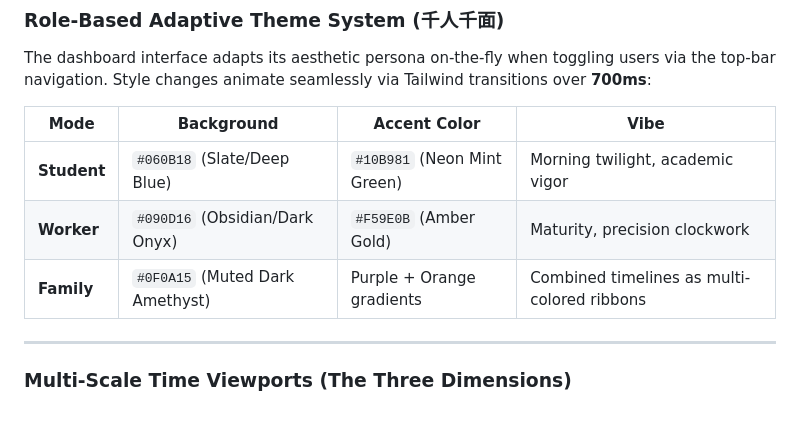
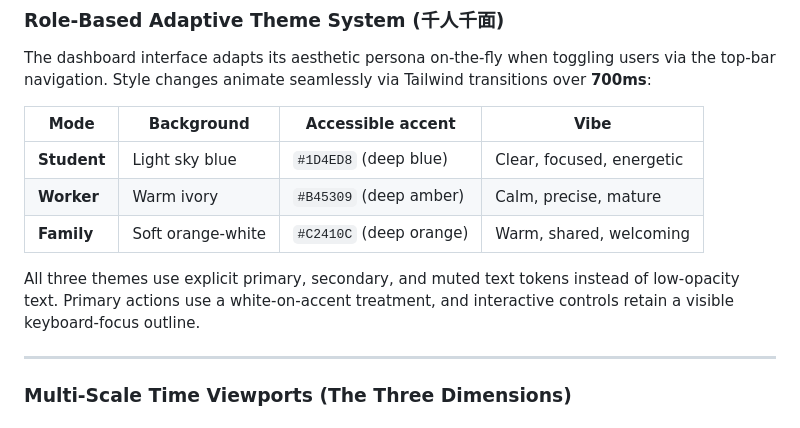
Before and after one commit to animeidea-debug/family-time-flow, a Markdown page: README.md, the part around the change. GitHub-like rendering.

Commit message:
docs: align theme palette with accessible UI

```diff
--- a/README.md
+++ b/README.md
@@ -101,11 +101,15 @@ FamilyTimeFlow helps students visualize time slippage for academic planning whil
 
 The dashboard interface adapts its aesthetic persona on-the-fly when toggling users via the top-bar navigation. Style changes animate seamlessly via Tailwind transitions over **700ms**:
 
-| Mode | Background | Accent Color | Vibe |
-|------|------------|--------------|------|
-| **Student** | `#060B18` (Slate/Deep Blue) | `#10B981` (Neon Mint Green) | Morning twilight, academic vigor |
-| **Worker** | `#090D16` (Obsidian/Dark Onyx) | `#F59E0B` (Amber Gold) | Maturity, precision clockwork |
-| **Family** | `#0F0A15` (Muted Dark Amethyst) | Purple + Orange gradients | Combined timelines as multi-colored ribbons |
+| Mode | Background | Accessible accent | Vibe |
+|------|------------|-------------------|------|
+| **Student** | Light sky blue | `#1D4ED8` (deep blue) | Clear, focused, energetic |
+| **Worker** | Warm ivory | `#B45309` (deep amber) | Calm, precise, mature |
+| **Family** | Soft orange-white | `#C2410C` (deep orange) | Warm, shared, welcoming |
+
+All three themes use explicit primary, secondary, and muted text tokens instead
+of low-opacity text. Primary actions use a white-on-accent treatment, and
+interactive controls retain a visible keyboard-focus outline.
 
 ---
 
```
